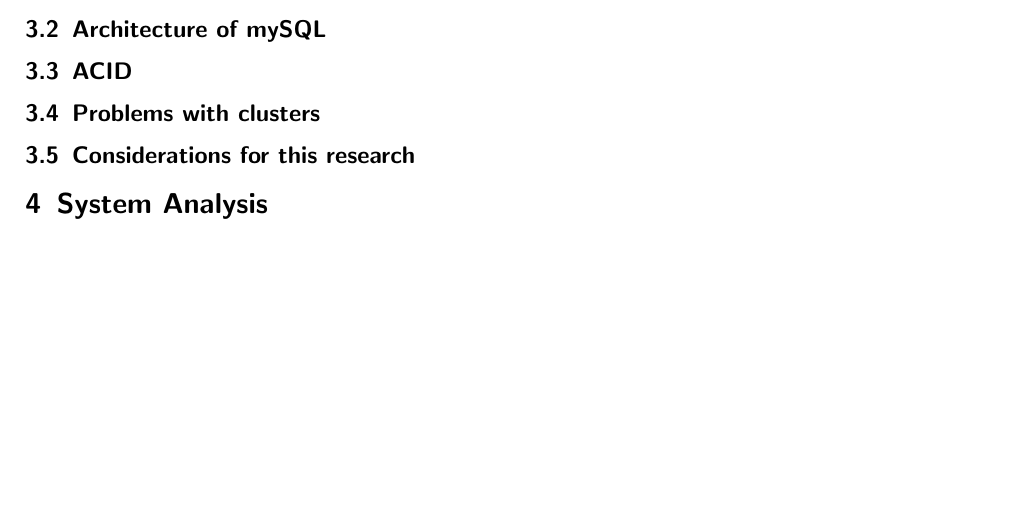
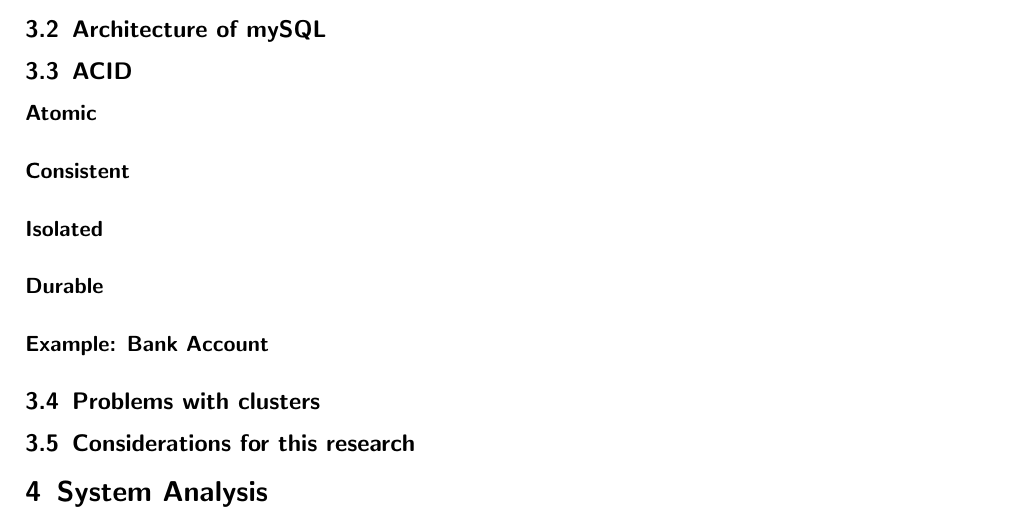
Before and after one commit to codebaard/DockerCEPH, a LaTeX paper (paper/masterdoc.tex): part of page 10 of 11, cut so that both start at the same text, the shorter picture padded with empty space. Compiled offline with pdfLaTeX.

Commit message:
added paragraphs sql

```diff
--- a/paper/masterdoc.tex
+++ b/paper/masterdoc.tex
@@ -426,18 +426,31 @@
             % and in case of Table > volume, etc.
             % architecture: https://www.youtube.com/watch?v=CCqFqraSQQ0
 
+            % whats acid and why is it important in this context
+            % is it actually an issue?!
+
             \subsection{ACID}
 
             % Atomic, Consistent, Isolated, Durable
             % https://www.youtube.com/watch?v=VRm2UMsFVz0
 
-        % whats acid and why is it important in this context
-        % is it actually an issue?!
+            \paragraph{Atomic}
+
+            \paragraph{Consistent}
+
+            \paragraph{Isolated}
+
+            \paragraph{Durable}
+
+
+            \paragraph{Example: Bank Account}
 
             % i.e. concurrent transactions
             % example: bank account
 
         \subsection{Problems with clusters}\label{database:cluster}
+
+
 
         %sharding and distribution techniques
         %splitting up of big files over OSD
```
Also changed, not shown: paper/masterdoc.pdf. Lines whose indentation alone changed are shown as unchanged.
